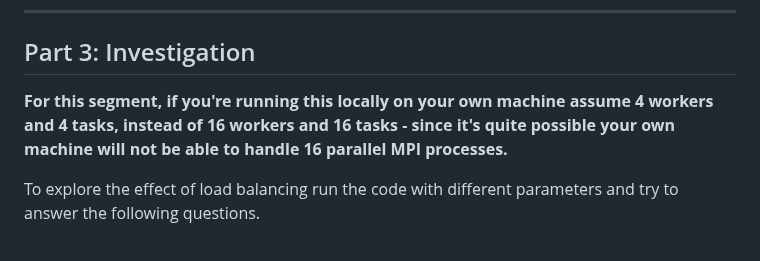
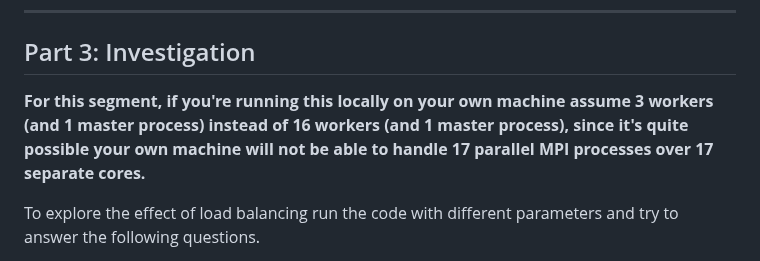
Before and after one commit to UNIVERSE-HPC/course-material, a Markdown page: high_performance_computing/parallel_computing/04_practical.md, the part around the change. Rendered like a GitHub page.

Commit message:
Fix worker/task count

```diff
--- a/high_performance_computing/parallel_computing/04_practical.md
+++ b/high_performance_computing/parallel_computing/04_practical.md
@@ -306,7 +306,7 @@ The following options are recognised by the fractal program:
 
 ## Part 3: Investigation
 
-**For this segment, if you're running this locally on your own machine assume 4 workers and 4 tasks, instead of 16 workers and 16 tasks - since it's quite possible your own machine will not be able to handle 16 parallel MPI processes.**
+**For this segment, if you're running this locally on your own machine assume 3 workers (and 1 master process) instead of 16 workers (and 1 master process), since it's quite possible your own machine will not be able to handle 17 parallel MPI processes over 17 separate cores.**
 
 To explore the effect of load balancing run the code with different parameters and try to answer the following questions.
 
```
